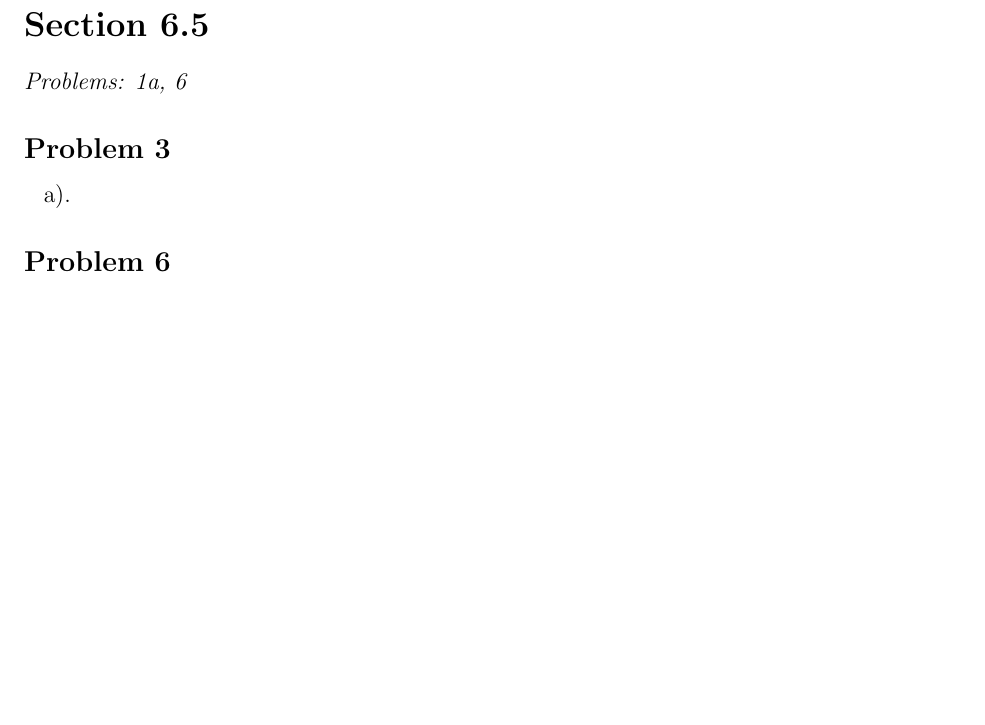
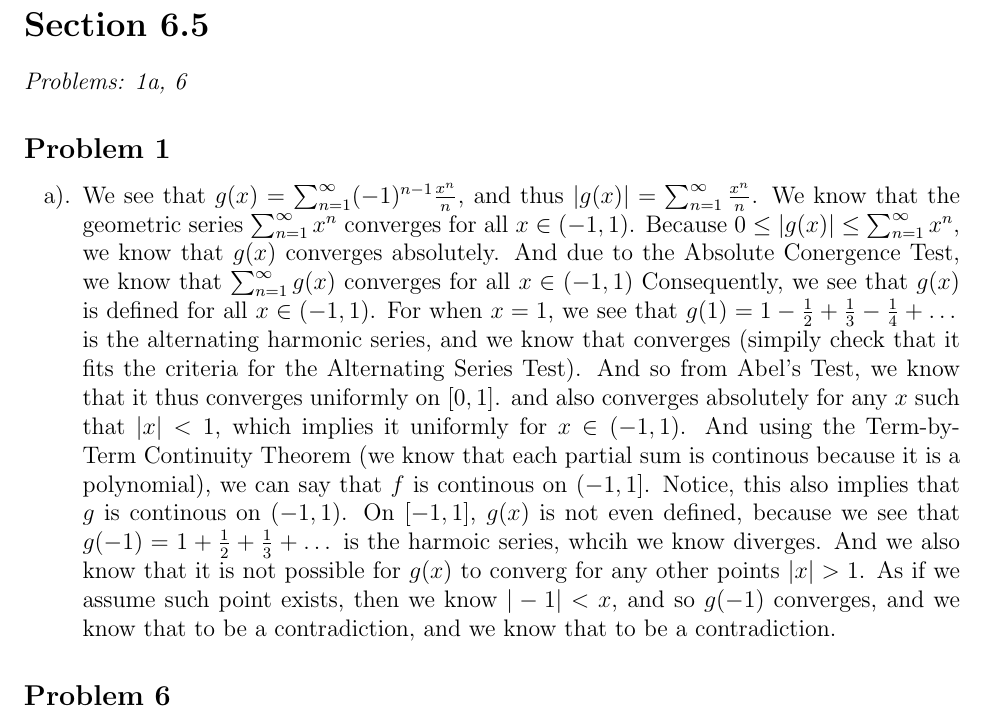
Before and after one commit to acoona/Math521H, a LaTeX problem sheet (Homework11.tex): part of the page before the commit and part of page 1 of 2 after it, cut so that both start at the same text, the shorter picture padded with empty space. Compiled offline with pdfLaTeX.

Commit message:
done 6.5.1

```diff
--- a/Homework11.tex
+++ b/Homework11.tex
@@ -32,9 +32,21 @@
 \section*{Section 6.5}
 \textit{Problems: 1a, 6}
 
-\subsection*{Problem 3}
+\subsection*{Problem 1}
 \begin{enumerate}[a).]
     \item {
+        We see that $g(x) = \sum_{n = 1}^{\infty}(-1)^{n-1}\frac{x^n}{n}$, and thus $|g(x)| = \sum_{n=1}^{\infty}\frac{x^n}{n}$.
+        We know that the geometric series $\sum_{n=1}^{\infty}x^n$ converges for all $x \in (-1,1)$.
+        Because $0 \le |g(x)| \le \sum_{n=1}^{\infty}x^n$, we know that $g(x)$ converges absolutely.
+        And due to the Absolute Conergence Test, we know that $\sum_{n=1}^{\infty}g(x)$ converges for all $x \in (-1,1)$
+        Consequently, we see that $g(x)$ is defined for all $x \in (-1,1)$.
+        For when $x = 1$, we see that $g(1) = 1 - \frac{1}{2} + \frac{1}{3} - \frac{1}{4} + \dots$ is the alternating harmonic series, and we know that converges (simpily check that it fits the criteria for the Alternating Series Test).
+        And so from Abel's Test, we know that it thus converges uniformly on $[0,1]$. and also converges absolutely for any $x$ such that $|x|<1$, which implies it uniformly for $x \in (-1,1)$.
+        And using the Term-by-Term Continuity Theorem (we know that each partial sum is continous because it is a polynomial), we can say that $f$ is continous on $(-1,1]$.
+        Notice, this also implies that $g$ is continous on $(-1,1)$.
+        On $[-1,1]$, $g(x)$ is not even defined, because we see that $g(-1) = 1 + \frac{1}{2} + \frac{1}{3} + \dots$ is the harmoic series, whcih we know diverges.
+        And we also know that it is not possible for $g(x)$ to converg for any other points $|x|>1$.
+        As if we assume such point exists, then we know $|-1| < x$, and so $g(-1)$ converges, and we know that to be a contradiction, and we know that to be a contradiction.
     }
 \end{enumerate}
 
```
Also changed, not shown: Homework11.pdf, 3 other files.
